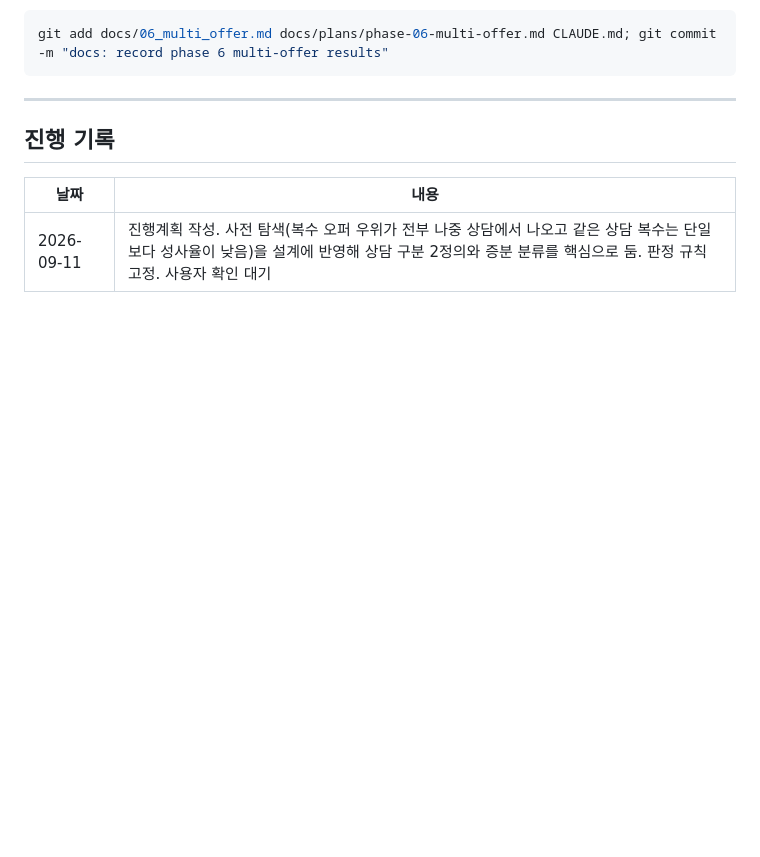
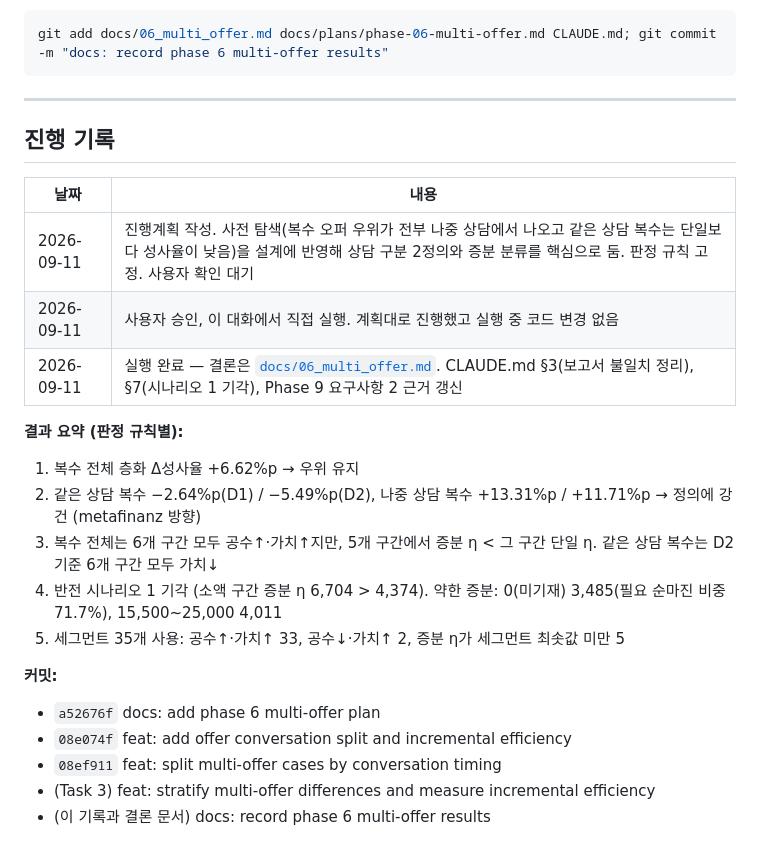
Before and after one commit to eugeejo-ui/loan-offer-targeting-analysis, a Markdown page: docs/plans/phase-06-multi-offer.md, the part around the change. GitHub-like rendering; blank space fills up the shorter version.

Commit message:
docs: record phase 6 multi-offer results
Co-Authored-By: Claude Opus 5 <noreply@anthropic.com>

```diff
--- a/docs/plans/phase-06-multi-offer.md
+++ b/docs/plans/phase-06-multi-offer.md
@@ -451,3 +451,19 @@ git add docs/06_multi_offer.md docs/plans/phase-06-multi-offer.md CLAUDE.md; git
 | 날짜 | 내용 |
 |---|---|
 | 2026-09-11 | 진행계획 작성. 사전 탐색(복수 오퍼 우위가 전부 나중 상담에서 나오고 같은 상담 복수는 단일보다 성사율이 낮음)을 설계에 반영해 상담 구분 2정의와 증분 분류를 핵심으로 둠. 판정 규칙 고정. 사용자 확인 대기 |
+| 2026-09-11 | 사용자 승인, 이 대화에서 직접 실행. 계획대로 진행했고 실행 중 코드 변경 없음 |
+| 2026-09-11 | 실행 완료 — 결론은 [`docs/06_multi_offer.md`](../06_multi_offer.md). CLAUDE.md §3(보고서 불일치 정리), §7(시나리오 1 기각), Phase 9 요구사항 2 근거 갱신 |
+
+**결과 요약 (판정 규칙별):**
+1. 복수 전체 층화 Δ성사율 +6.62%p → 우위 유지
+2. 같은 상담 복수 −2.64%p(D1) / −5.49%p(D2), 나중 상담 복수 +13.31%p / +11.71%p → 정의에 강건 (metafinanz 방향)
+3. 복수 전체는 6개 구간 모두 공수↑·가치↑지만, 5개 구간에서 증분 η < 그 구간 단일 η. 같은 상담 복수는 D2 기준 6개 구간 모두 가치↓
+4. 반전 시나리오 1 기각 (소액 구간 증분 η 6,704 > 4,374). 약한 증분: 0(미기재) 3,485(필요 순마진 비중 71.7%), 15,500~25,000 4,011
+5. 세그먼트 35개 사용: 공수↑·가치↑ 33, 공수↓·가치↑ 2, 증분 η가 세그먼트 최솟값 미만 5
+
+**커밋:**
+- `a52676f` docs: add phase 6 multi-offer plan
+- `08e074f` feat: add offer conversation split and incremental efficiency
+- `08ef911` feat: split multi-offer cases by conversation timing
+- (Task 3) feat: stratify multi-offer differences and measure incremental efficiency
+- (이 기록과 결론 문서) docs: record phase 6 multi-offer results
```
Also changed, not shown: docs/06_multi_offer.md (added, +103 -0 lines).
